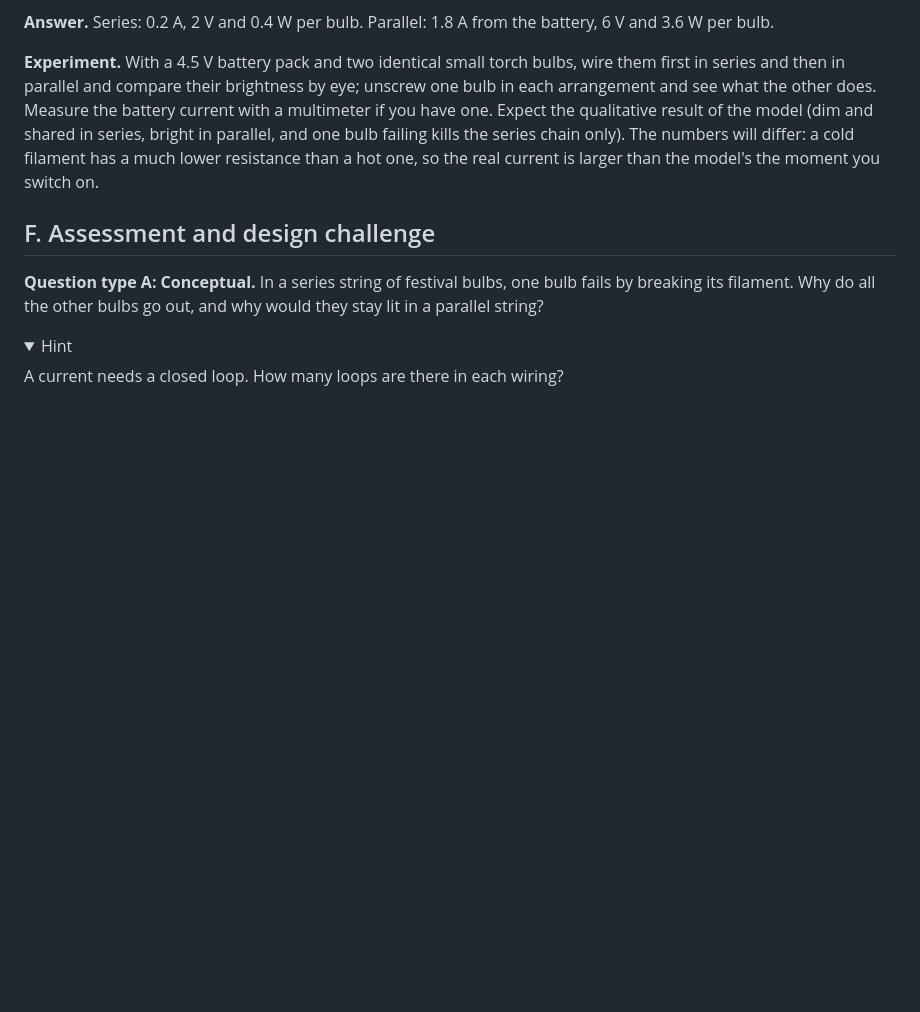
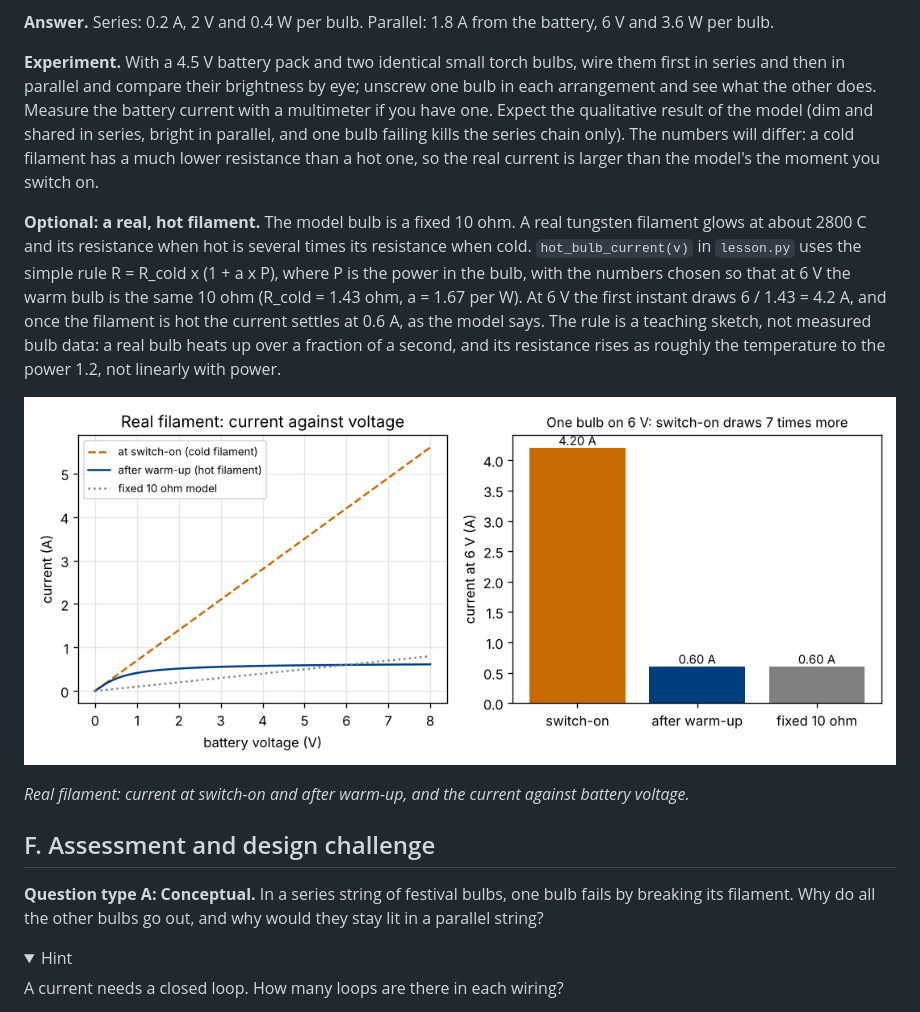
Before and after one commit to KrunalPanchal1995/opencircuitlab, a Markdown page: sessions/session-01/README.md, the part around the change. Rendered like a GitHub page; pictures changed too: docs/figures/s01_hot_bulb.png (added); folded sections open; blank space fills up the shorter version.

```diff
--- a/sessions/session-01/README.md
+++ b/sessions/session-01/README.md
@@ -72,6 +72,12 @@ Run the lesson (`python start.py 1`), then open the live app: [Session 1: bulbs
 **Answer.** Series: 0.2 A, 2 V and 0.4 W per bulb. Parallel: 1.8 A from the battery, 6 V and 3.6 W per bulb.
 
 **Experiment.** With a 4.5 V battery pack and two identical small torch bulbs, wire them first in series and then in parallel and compare their brightness by eye; unscrew one bulb in each arrangement and see what the other does. Measure the battery current with a multimeter if you have one. Expect the qualitative result of the model (dim and shared in series, bright in parallel, and one bulb failing kills the series chain only). The numbers will differ: a cold filament has a much lower resistance than a hot one, so the real current is larger than the model's the moment you switch on.
+
+**Optional: a real, hot filament.** The model bulb is a fixed 10 ohm. A real tungsten filament glows at about 2800 C and its resistance when hot is several times its resistance when cold. `hot_bulb_current(v)` in `lesson.py` uses the simple rule R = R_cold x (1 + a x P), where P is the power in the bulb, with the numbers chosen so that at 6 V the warm bulb is the same 10 ohm (R_cold = 1.43 ohm, a = 1.67 per W). At 6 V the first instant draws 6 / 1.43 = 4.2 A, and once the filament is hot the current settles at 0.6 A, as the model says. The rule is a teaching sketch, not measured bulb data: a real bulb heats up over a fraction of a second, and its resistance rises as roughly the temperature to the power 1.2, not linearly with power.
+
+![Real filament: current at switch-on and after warm-up, and the current against battery voltage.](../../docs/figures/s01_hot_bulb.png)
+
+*Real filament: current at switch-on and after warm-up, and the current against battery voltage.*
 
 ## F. Assessment and design challenge
 **Question type A: Conceptual.** In a series string of festival bulbs, one bulb fails by breaking its filament. Why do all the other bulbs go out, and why would they stay lit in a parallel string?
```
Also changed, not shown: 3 other files.
